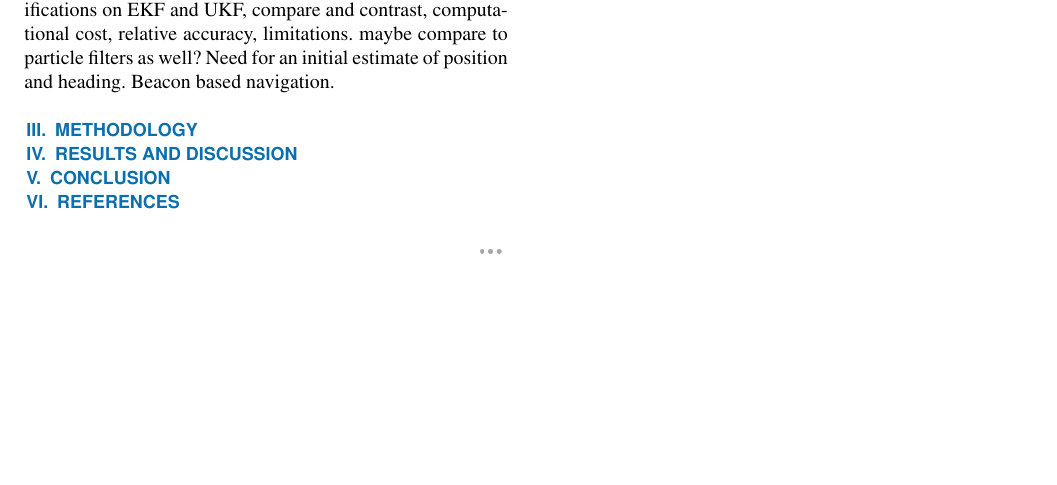
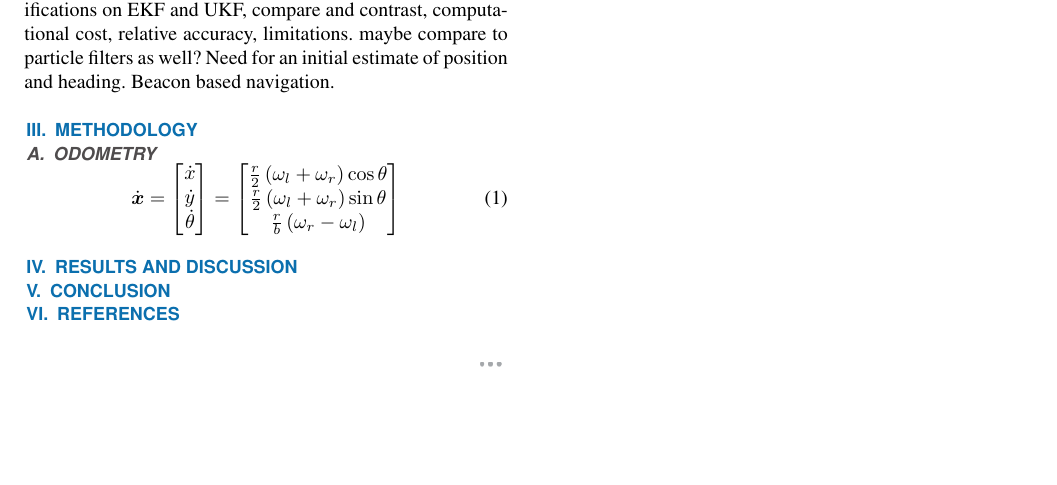
Before and after one commit to Glyphon/EEET-4075-EKF, a LaTeX paper (Report/access.tex): part of the page, cut so that both start at the same text. Compiled offline with pdfLaTeX; a missing font is replaced by an installed copy or a similar font; a LaTeX package or settings file that is missing is left out.

```diff
--- a/Report/access.tex
+++ b/Report/access.tex
@@ -39,7 +39,23 @@
 \section{Methodology}
 \label{sec:meth}
 
+\subsection{Odometry}
 
+	\begin{equation}
+	\label{eq:xvec1}
+		\dot{\boldsymbol{x}} =
+		\begin{bmatrix}
+			\dot{x}		\\
+			\dot{y}		\\
+			\dot{\theta}
+		\end{bmatrix}
+		=
+		\begin{bmatrix}
+			\frac{r}{2}\left(\omega_{l} + \omega_{r}\right)\cos{\theta}	\\
+			\frac{r}{2}\left(\omega_{l} + \omega_{r}\right)\sin{\theta}	\\
+			\frac{r}{b}\left(\omega_{r} - \omega_{l}\right)
+		\end{bmatrix}
+	\end{equation}
 \section{Results and Discussion}
 \label{sec:res}
 
```
Also changed, not shown: Report/access.pdf, imu_time.png (added), joint_states_time.png (added), 5 other files.
